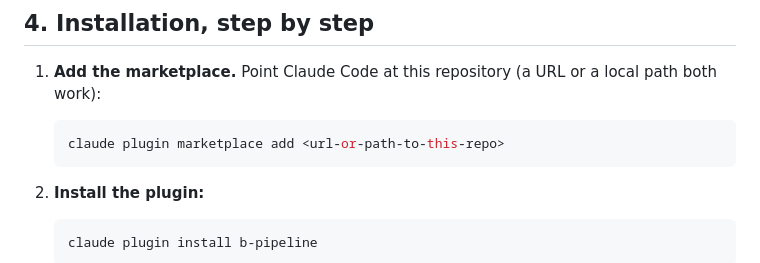
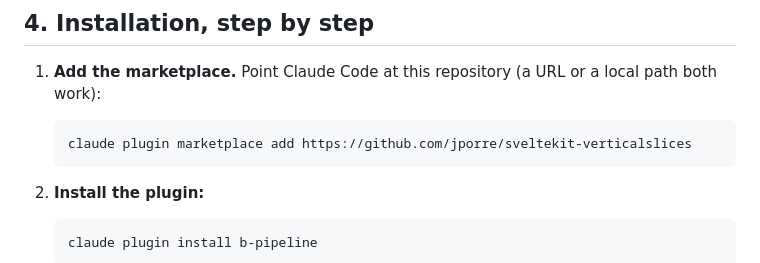
Before and after one commit to jporre/sveltekit-verticalslices, a Markdown page: README.md, the part around the change. GitHub-like rendering.

Commit message:
Add real github repo to readme file.

````diff
--- a/README.md
+++ b/README.md
@@ -81,7 +81,7 @@ A few ideas explain the whole design:
 1. **Add the marketplace.** Point Claude Code at this repository (a URL or a local path both work):
 
    ```bash
-   claude plugin marketplace add <url-or-path-to-this-repo>
+   claude plugin marketplace add https://github.com/jporre/sveltekit-verticalslices
    ```
 
 2. **Install the plugin:**
````
